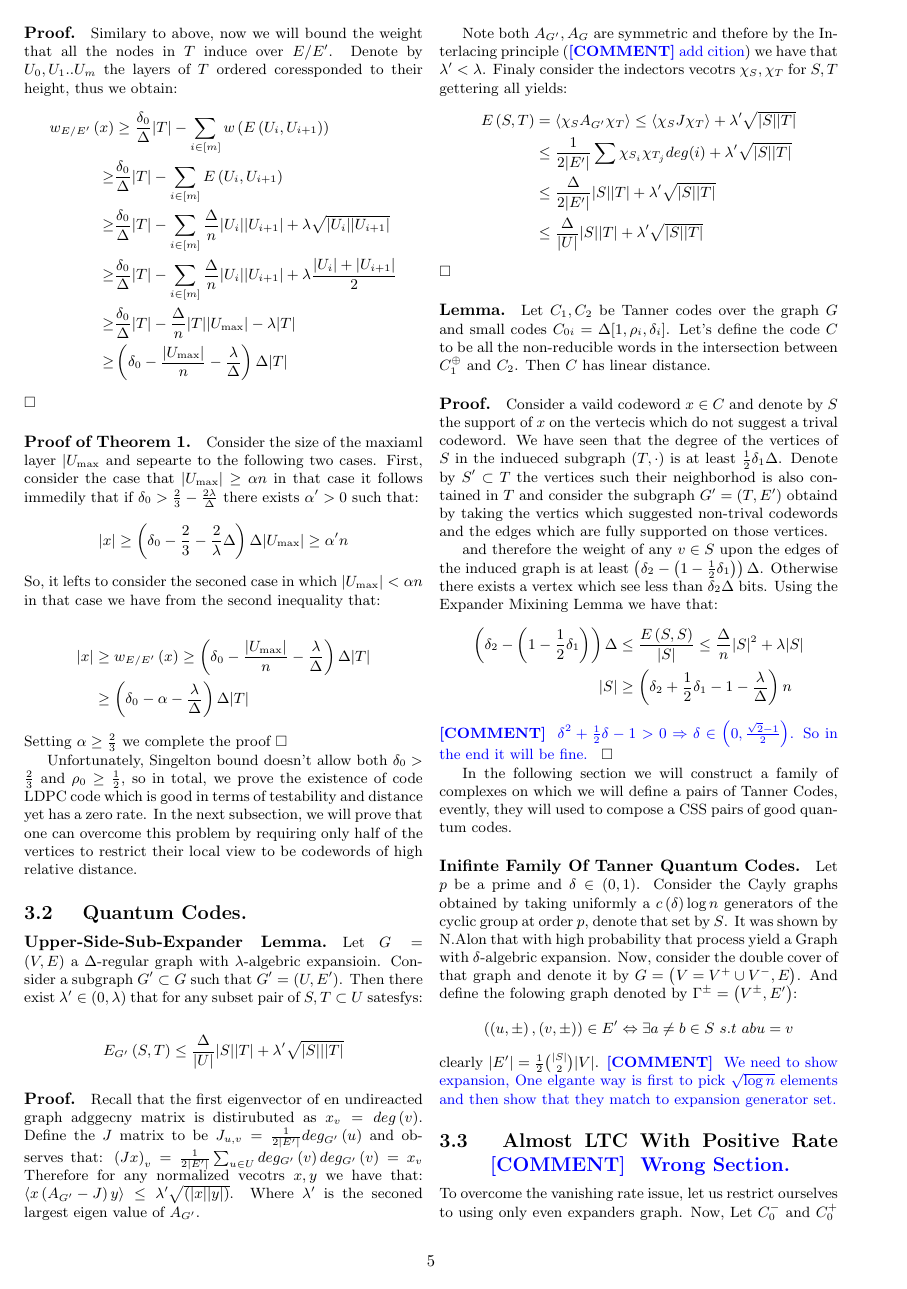
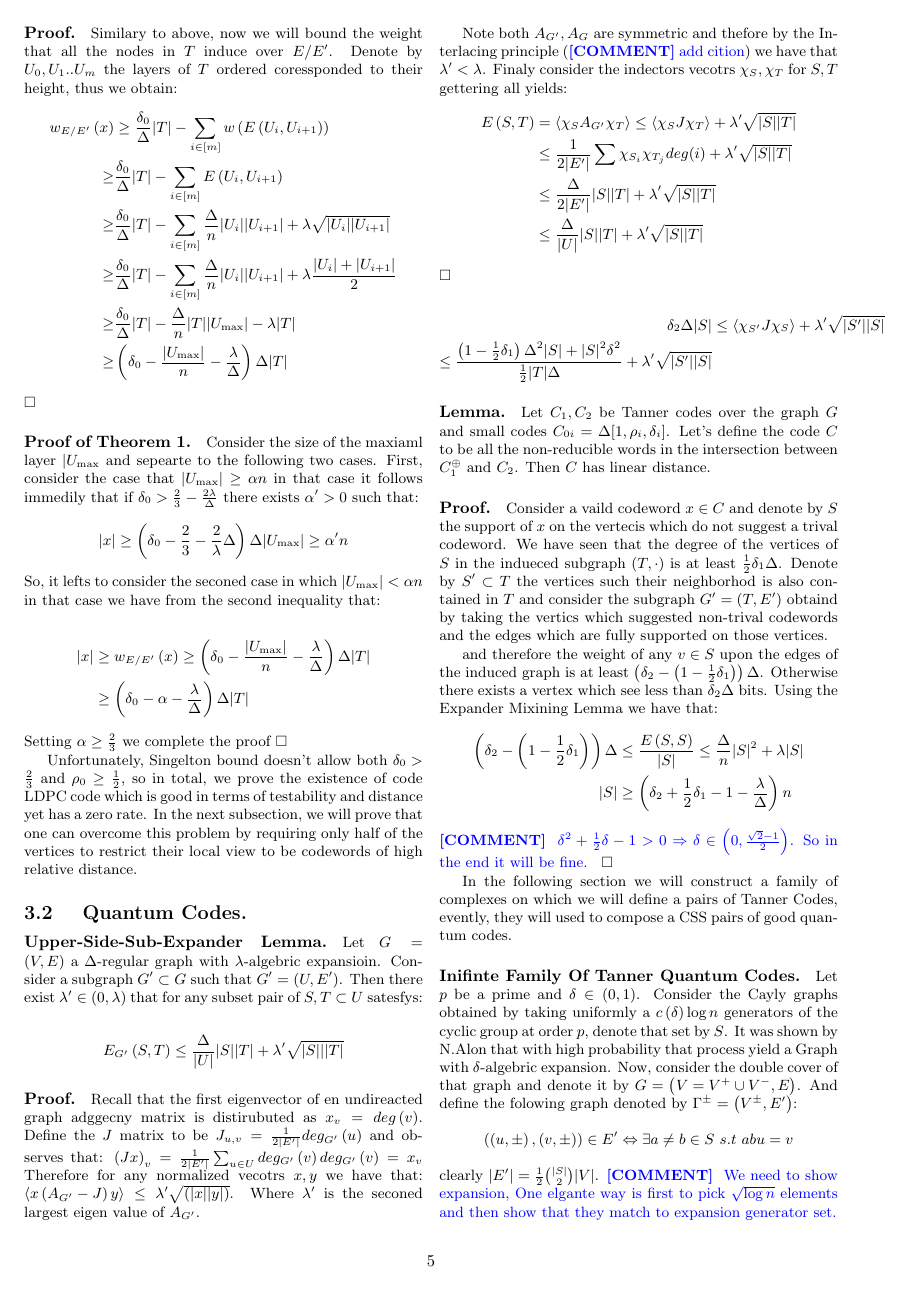
Before and after one commit to dudupo/Academic, a LaTeX document (projects/NLTES_project/ldpc_ltc.tex): page 5 of 8. The pictures show the PDF file projects/pdfs/ldpc_ltc.pdf that the author committed with the source.

Commit message:
compiling -Sun Jan  1 05:09:18 PM IST 2023

```diff
--- a/projects/NLTES_project/ldpc_ltc.tex
+++ b/projects/NLTES_project/ldpc_ltc.tex
@@ -348,3 +353,7 @@ $\square$
+    \le \frac{\left( 1- \frac{1}{2}\delta_{1} \right)\Delta^{2}|S|+|S|^{2}\delta^{2}}{\frac{1}{2}|T|\Delta} + \lambda^{\prime}\sqrt{|S^{\prime}||S|}
+  \end{split}
+\end{equation*}
+
 \paragraph{Lemma.} Let $C_{1} , C_{2}$ be Tanner codes over the graph $G$ and small codes $C_{0i} = \Delta[1, \rho_{i}, \delta_{i}]$. Let's define the code $C$ to be all the non-reducible words in the intersection between $C_{1}^{\oplus}$ and $C_{2}$. Then $C$ has linear distance.
 \paragraph{Proof.} Consider a vaild codeword $x \in C$ and denote by $S$ the support of $x$ on the vertecis which do not suggest a trival codeword. We have seen that the degree of the vertices of $S$ in the indueced subgraph $\left( T, \cdot \right)$ is at least $\frac{1}{2}\delta_{1}\Delta$. Denote by $S^{\prime} \subset T $ the vertices such their neighborhod is also contained in $T$ and consider the subgraph $G^{\prime}=\left( T, E^{\prime} \right)$ obtaind by taking the vertics which suggested non-trival codewords and the edges which are fully supported on those vertices.
 
```
Also changed, not shown: projects/pdfs/ldpc_ltc.pdf, projects/NLTES_project/ldpc_ltc.tex (5 more changed lines).
